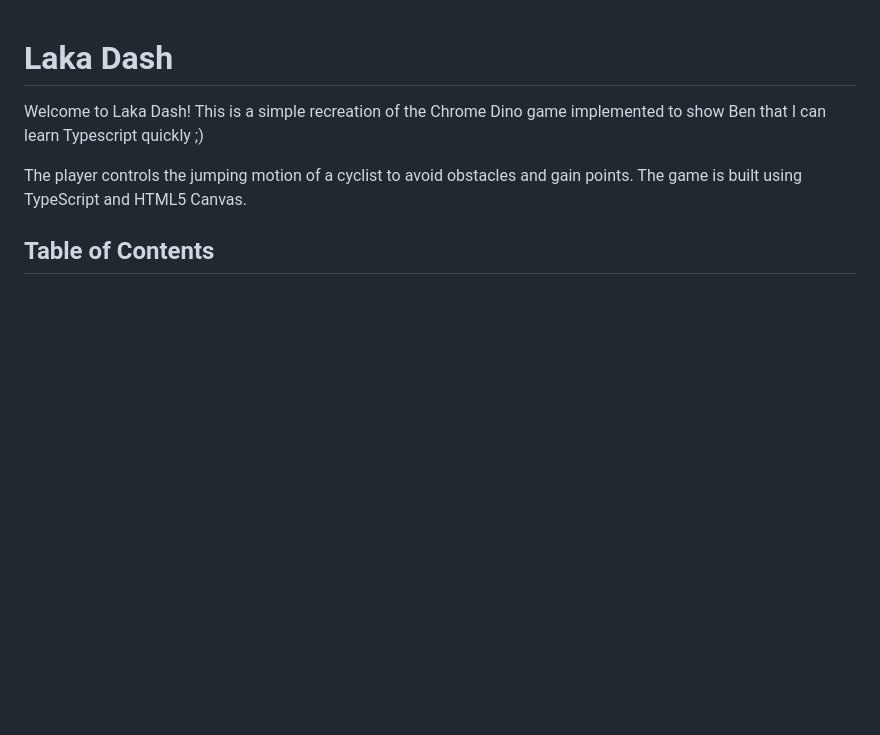
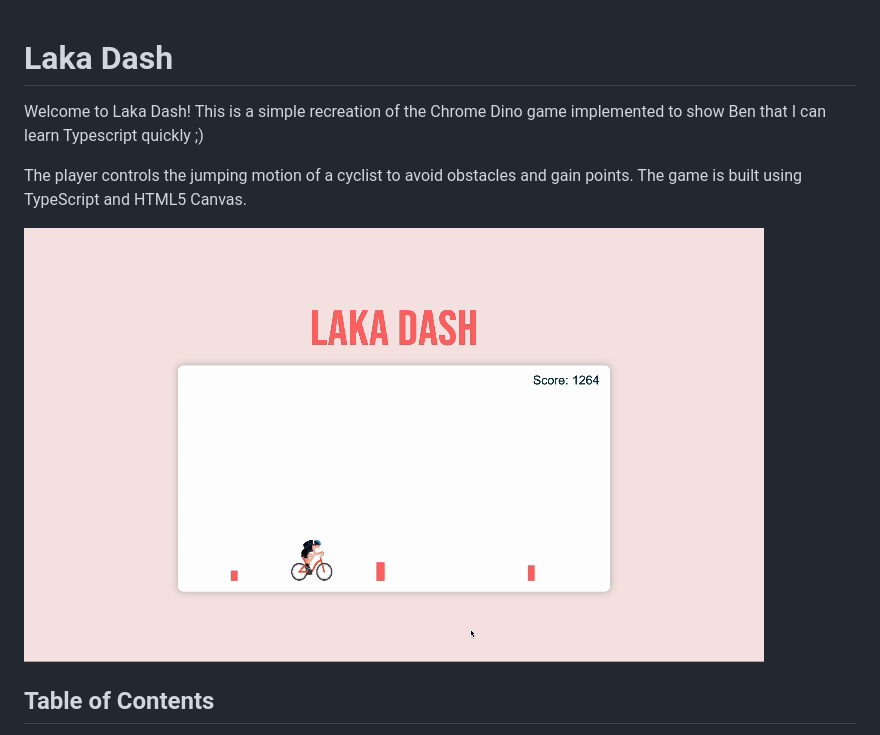
Before and after one commit to lucy-randewich/laka-dash, a Markdown page: README.md, the part around the change. GitHub-like rendering; pictures changed too: gameplay.gif (added); blank space fills up the shorter version.

Commit message:
add gif to readme

```diff
--- a/README.md
+++ b/README.md
@@ -3,6 +3,9 @@
 Welcome to Laka Dash! This is a simple recreation of the Chrome Dino game implemented to show Ben that I can learn Typescript quickly ;)
 
 The player controls the jumping motion of a cyclist to avoid obstacles and gain points. The game is built using TypeScript and HTML5 Canvas.
+
+![Gameplay example GIF](gameplay.gif)
+
 
 ## Table of Contents
 
```
